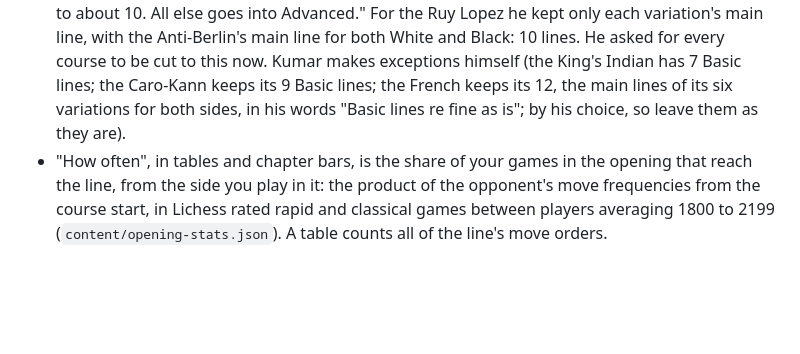
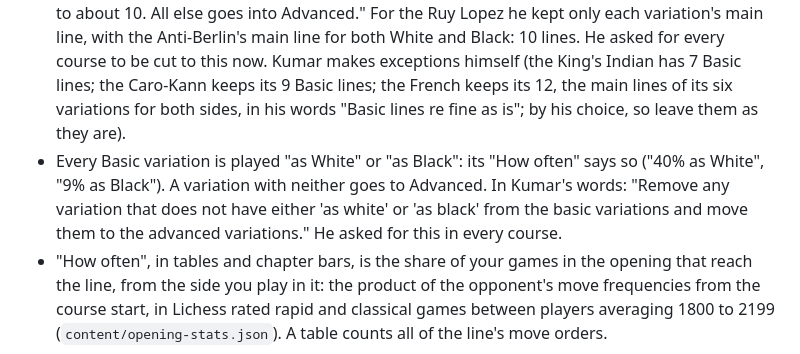
Before and after one commit to ksandras1963/chess-academy, a Markdown page: CLAUDE.md, the part around the change. GitHub-like rendering; blank space fills up the shorter version.

Commit message:
CLAUDE.md: Basic variations must be played as White or as Black
Co-Authored-By: Claude Opus 5.5 <noreply@anthropic.com>
Claude-Session: https://claude.ai/code/session_01KZ52vDcoebXXbfQvzeM15W

```diff
--- a/CLAUDE.md
+++ b/CLAUDE.md
@@ -29,6 +29,7 @@ When Kumar gives a rule for every course, in any session, add it to this file in
 ## Basic lines and "How often"
 
 - Basic holds about 10 lines in all: only the main line of each variation played in about 10% or more of your games (9.5% and up). Their side lines, and everything else, go to Advanced, grouped by variation name, most common first. In Kumar's words: "In general keep Basic lines to about 10. All else goes into Advanced." For the Ruy Lopez he kept only each variation's main line, with the Anti-Berlin's main line for both White and Black: 10 lines. He asked for every course to be cut to this now. Kumar makes exceptions himself (the King's Indian has 7 Basic lines; the Caro-Kann keeps its 9 Basic lines; the French keeps its 12, the main lines of its six variations for both sides, in his words "Basic lines re fine as is"; by his choice, so leave them as they are).
+- Every Basic variation is played "as White" or "as Black": its "How often" says so ("40% as White", "9% as Black"). A variation with neither goes to Advanced. In Kumar's words: "Remove any variation that does not have either 'as white' or 'as black' from the basic variations and move them to the advanced variations." He asked for this in every course.
 - "How often", in tables and chapter bars, is the share of your games in the opening that reach the line, from the side you play in it: the product of the opponent's move frequencies from the course start, in Lichess rated rapid and classical games between players averaging 1800 to 2199 (`content/opening-stats.json`). A table counts all of the line's move orders.
 
 ## Tables
```
